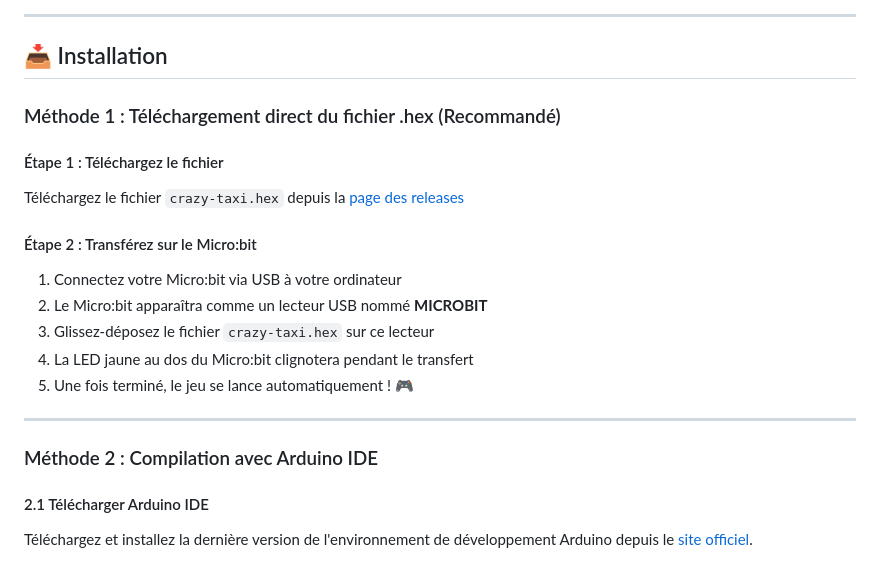
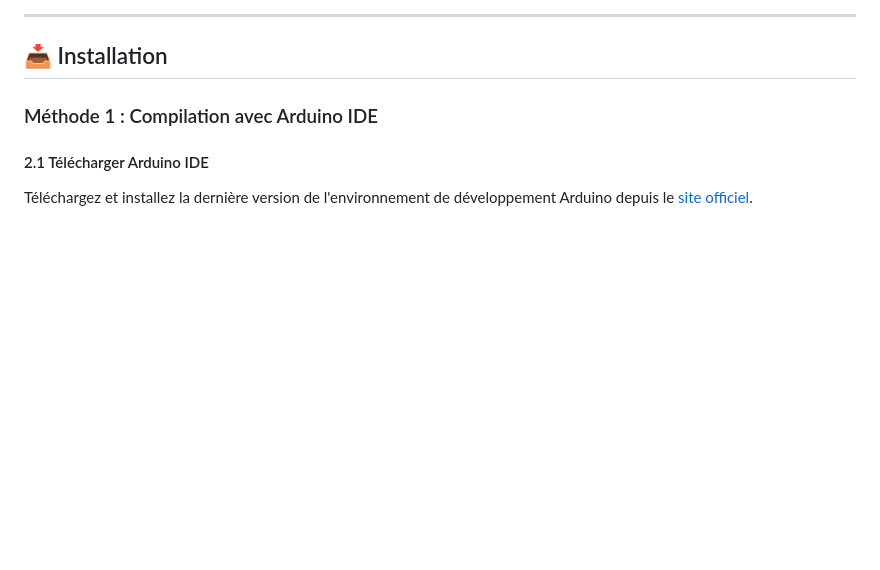
Before and after one commit to Furkan-dev768/CrazyTaxi_Micro-Bit, a Markdown page: README.md, the part around the change. Rendered like a GitHub page; blank space fills up the shorter version.

```diff
--- a/README.md
+++ b/README.md
@@ -48,21 +48,7 @@
 
 ## 📥 Installation
 
-### Méthode 1 : Téléchargement direct du fichier .hex (Recommandé)
-
-#### Étape 1 : Téléchargez le fichier
-Téléchargez le fichier `crazy-taxi.hex` depuis la [page des releases](https://github.com/Furkan-dev768/CrazyTaxi_Micro-Bit/releases)
-
-#### Étape 2 : Transférez sur le Micro:bit
-1. Connectez votre Micro:bit via USB à votre ordinateur
-2. Le Micro:bit apparaîtra comme un lecteur USB nommé **MICROBIT**
-3. Glissez-déposez le fichier `crazy-taxi.hex` sur ce lecteur
-4. La LED jaune au dos du Micro:bit clignotera pendant le transfert
-5. Une fois terminé, le jeu se lance automatiquement ! 🎮
-
----
-
-### Méthode 2 : Compilation avec Arduino IDE
+### Méthode 1 : Compilation avec Arduino IDE
 
 #### 2.1 Télécharger Arduino IDE
 
```
